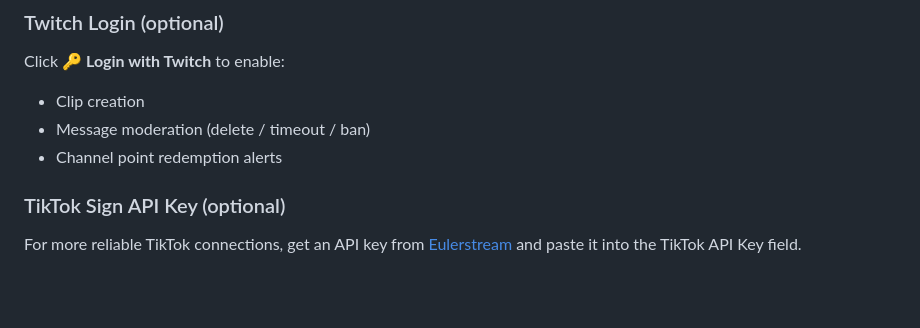
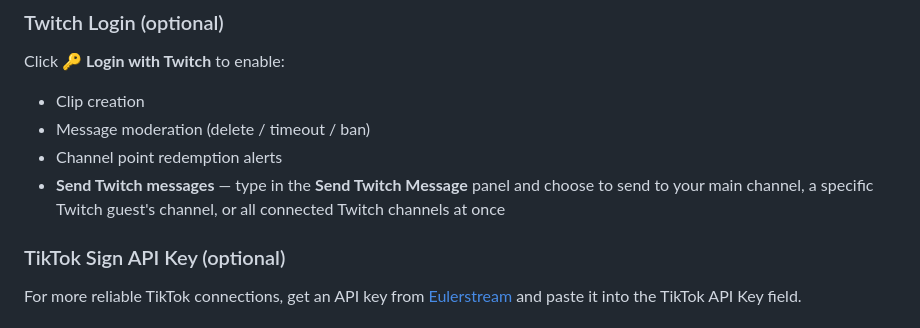
Before and after one commit to MonstrPenguwu/Purptea, a Markdown page: README.md, the part around the change. GitHub-like rendering; blank space fills up the shorter version.

Commit message:
README: document send Twitch message feature

```diff
--- a/README.md
+++ b/README.md
@@ -57,6 +57,7 @@ Click **🔑 Login with Twitch** to enable:
 - Clip creation
 - Message moderation (delete / timeout / ban)
 - Channel point redemption alerts
+- **Send Twitch messages** — type in the **Send Twitch Message** panel and choose to send to your main channel, a specific Twitch guest's channel, or all connected Twitch channels at once
 
 ### TikTok Sign API Key (optional)
 
```
